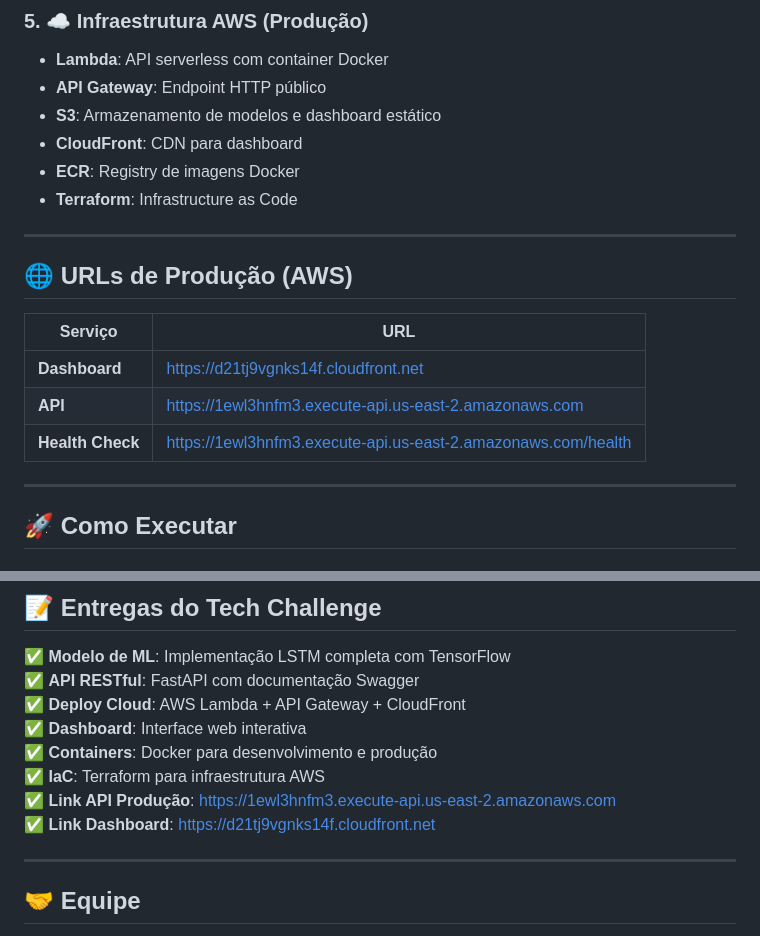
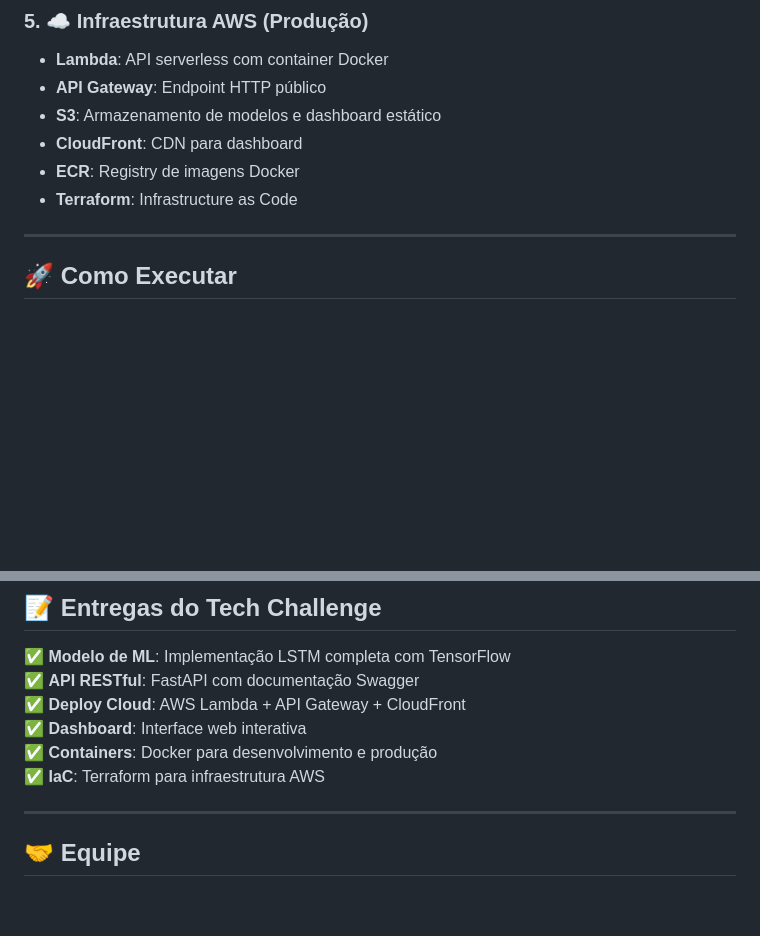
Before and after one commit to victorescoto/fiap-ml-finance, a Markdown page: README.md, 2 parts joined by grey strips. Drawn GitHub-style; blank space fills up the shorter version.

Commit message:
subindo att

```diff
--- a/README.md
+++ b/README.md
@@ -55,16 +55,6 @@ Desenvolver um modelo de Deep Learning capaz de predizer preços futuros de aç
 - **CloudFront**: CDN para dashboard
 - **ECR**: Registry de imagens Docker
 - **Terraform**: Infrastructure as Code
-
----
-
-## 🌐 **URLs de Produção (AWS)**
-
-| Serviço          | URL                                                           |
-| ---------------- | ------------------------------------------------------------- |
-| **Dashboard**    | https://d21tj9vgnks14f.cloudfront.net                         |
-| **API**          | https://1ewl3hnfm3.execute-api.us-east-2.amazonaws.com        |
-| **Health Check** | https://1ewl3hnfm3.execute-api.us-east-2.amazonaws.com/health |
 
 ---
 
@@ -351,8 +341,6 @@ O LSTM foi escolhido por ser ideal para séries temporais financeiras, capturand
 ✅ **Dashboard**: Interface web interativa
 ✅ **Containers**: Docker para desenvolvimento e produção
 ✅ **IaC**: Terraform para infraestrutura AWS
-✅ **Link API Produção**: https://1ewl3hnfm3.execute-api.us-east-2.amazonaws.com
-✅ **Link Dashboard**: https://d21tj9vgnks14f.cloudfront.net
 
 ---
 
```
